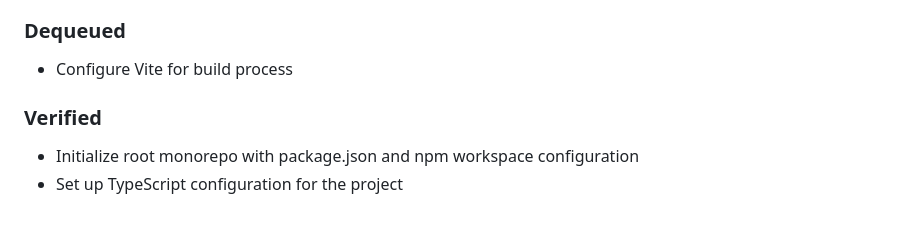
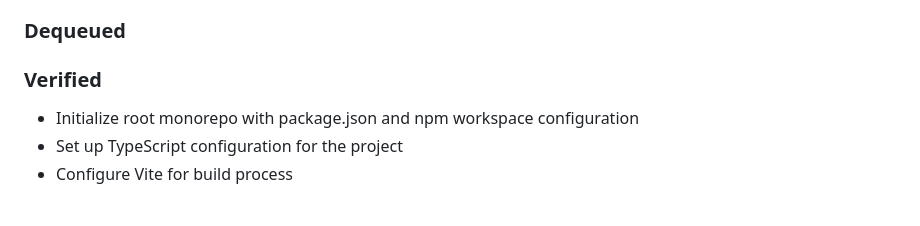
Before and after one commit to finlaysonstudio/finlaysonstudio-model-evals, a Markdown page: plan.md, the part around the change. Rendered like a GitHub page.

Commit message:
chore: verify step

```diff
--- a/plan.md
+++ b/plan.md
@@ -109,8 +109,9 @@ This package will handle model interfaces and data persistence.
 - Create documentation and usage examples with AI SDK integration samples
 
 ### Dequeued
-- Configure Vite for build process
+
 
 ### Verified
 - Initialize root monorepo with package.json and npm workspace configuration
 - Set up TypeScript configuration for the project
+- Configure Vite for build process
```
